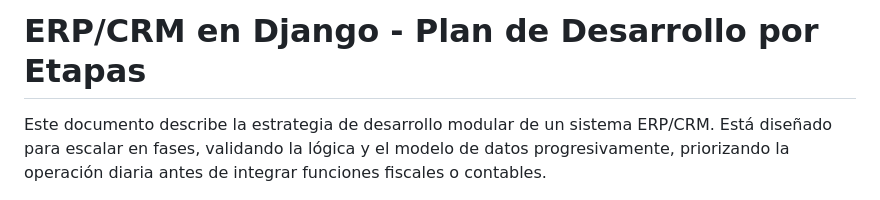
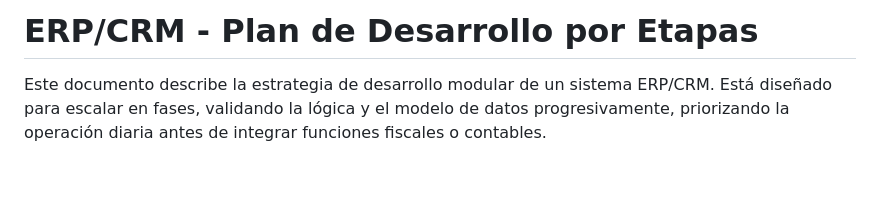
Before and after one commit to DISTinTheHouse/ERP-CRM, a Markdown page: README.md, the part around the change. GitHub-like rendering; blank space fills up the shorter version.

Commit message:
Update 2 de README

```diff
--- a/README.md
+++ b/README.md
@@ -1,4 +1,4 @@
-# ERP/CRM en Django - Plan de Desarrollo por Etapas
+# ERP/CRM - Plan de Desarrollo por Etapas
 
 Este documento describe la estrategia de desarrollo modular de un sistema ERP/CRM. Está diseñado para escalar en fases, validando la lógica y el modelo de datos progresivamente, priorizando la operación diaria antes de integrar funciones fiscales o contables.
 
```
